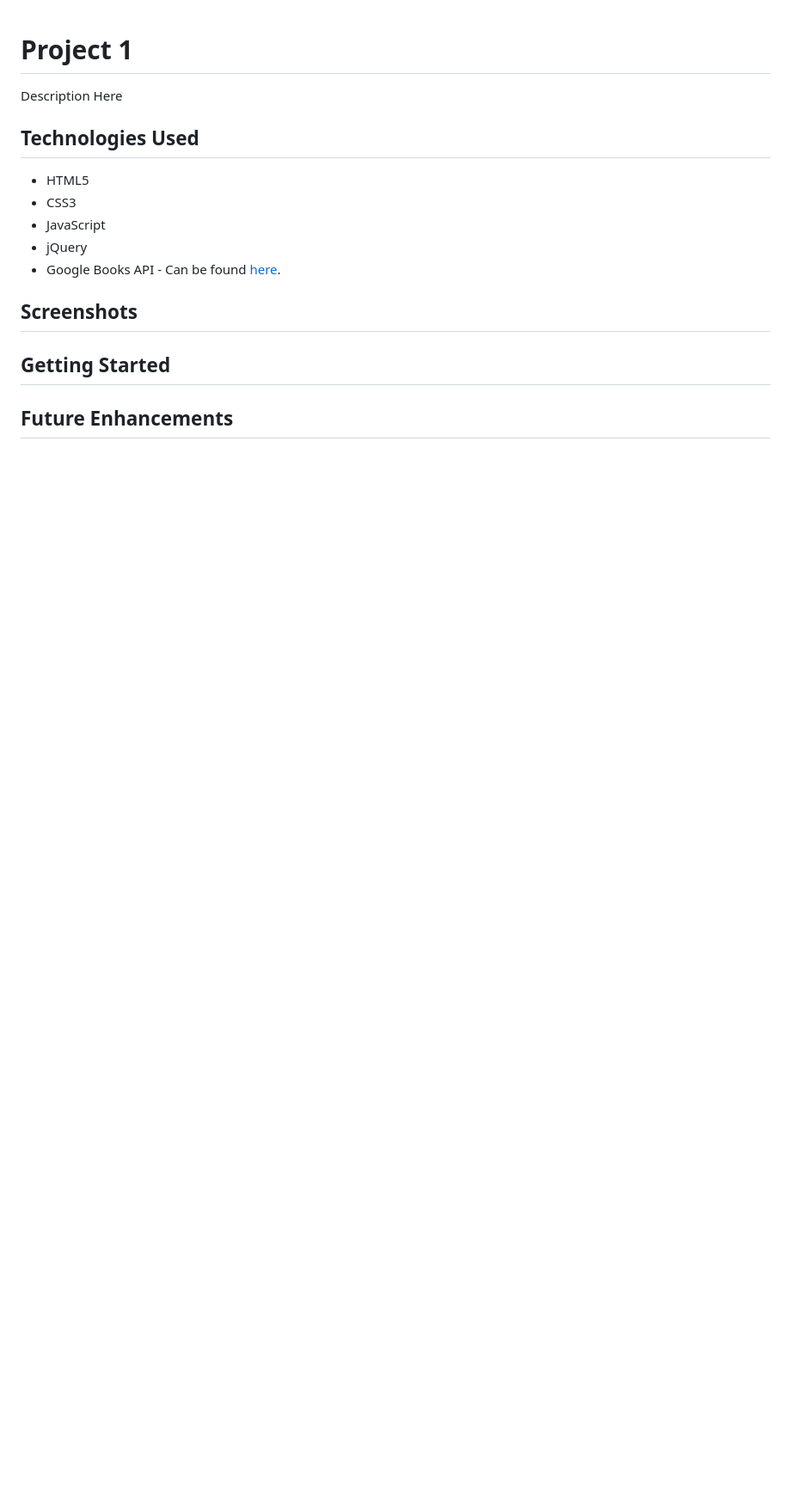
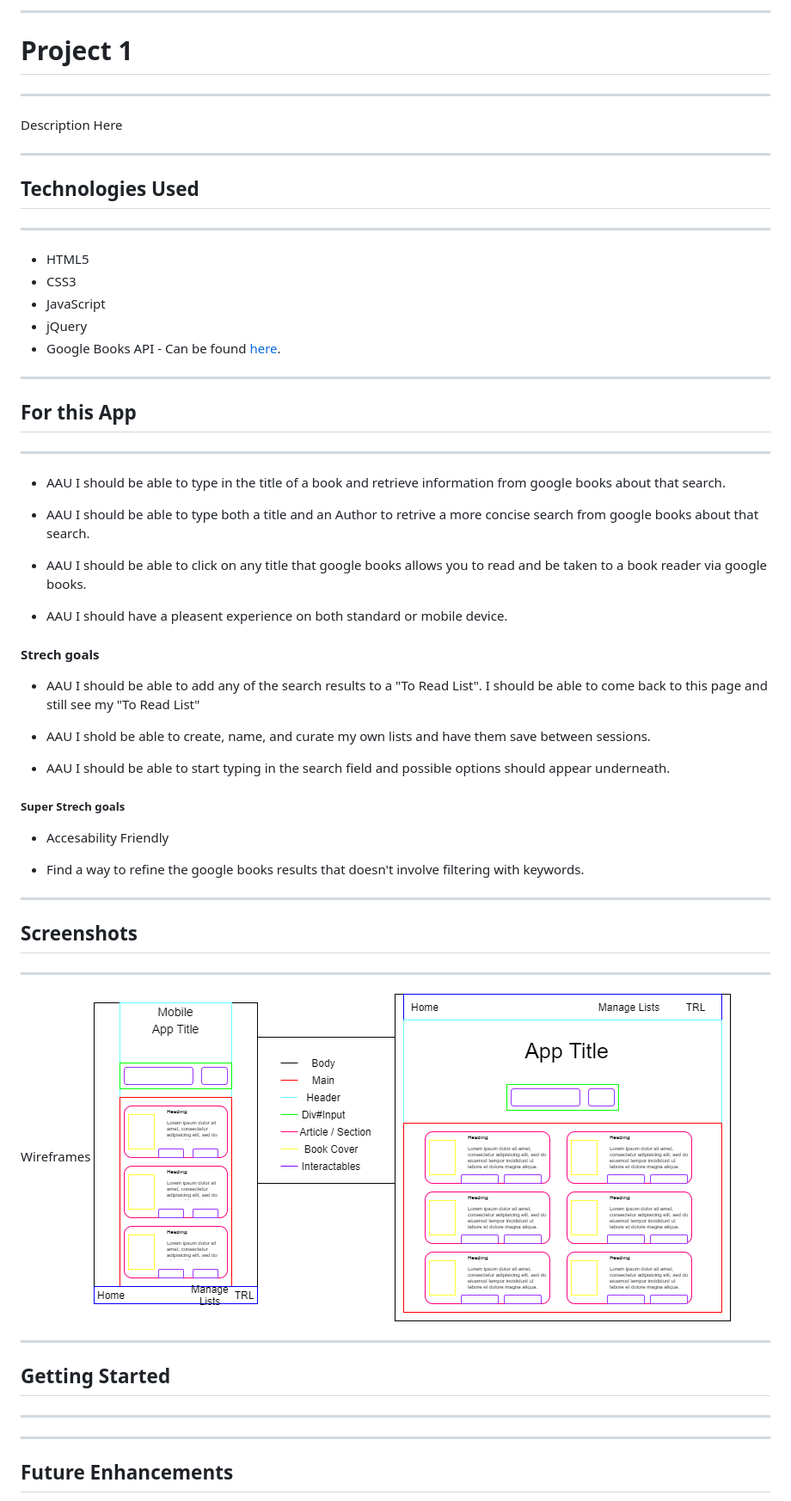
Before and after one commit to AKeyframe/BookSearch, a Markdown page: README.md, the part around the change printed below. Shown: that part at 86% size. Drawn GitHub-style; pictures changed too: Images/Wireframe-Image.png (added); blank space fills up the shorter version.

```diff
--- a/README.md
+++ b/README.md
@@ -1,15 +1,53 @@
+---
 # Project 1
+---
 Description Here
 
+---
 ## Technologies Used
+---
  - HTML5
  - CSS3
  - JavaScript
  - jQuery
  - Google Books API - Can be found [here](https://developers.google.com/books/docs/overview).
 
+
+
+---
+## For this App
+---
+- AAU I should be able to type in the title of a book and retrieve information from google books about that search.
+
+- AAU I should be able to type both a title and an Author to retrive a more concise search from google books about that search.
+
+- AAU I should be able to click on any title that google books allows you to read and be taken to a book reader via google books.
+
+- AAU I should have a pleasent experience on both standard or mobile device.
+
+#### Strech goals
+- AAU I should be able to add any of the search results to a "To Read List". I should be able to come back to this page and still see my "To Read List"
+
+- AAU I shold be able to create, name, and curate my own lists and have them save between sessions.
+
+- AAU I should be able to start typing in the search field and possible options should appear underneath.
+
+##### Super Strech goals
+- Accesability Friendly
+
+- Find a way to refine the google books results that doesn't involve filtering with keywords.
+
+
+---
 ## Screenshots
+---
 
+Wireframes
+![Wireframe of App](/Images/Wireframe-Image.png)
+
+---
 ## Getting Started
+---
 
+---
 ## Future Enhancements
```
Also changed, not shown: other parts of README.md (+2 -0 lines), Images/noImage.jpg (added), Images/noImageThumbnail.jpg (added), 4 other files.
